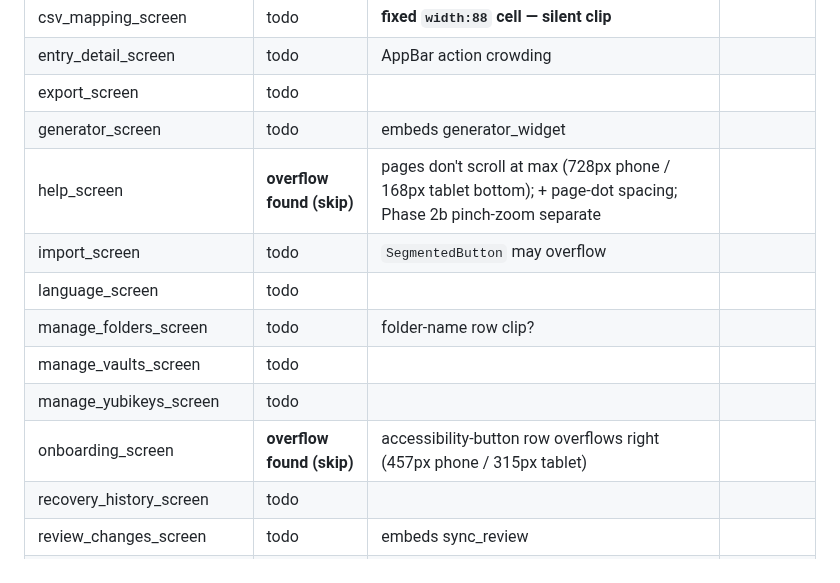
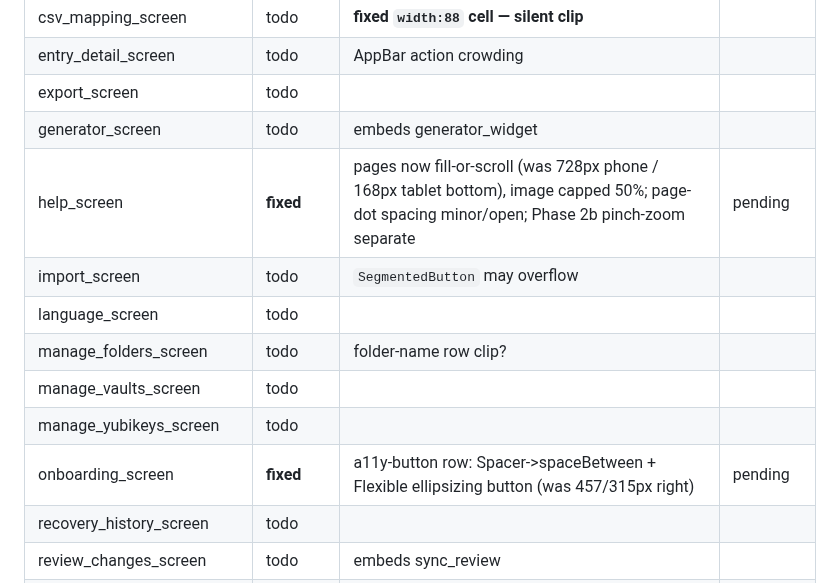
Before and after one commit to gabbro-foss/gabbro, a Markdown page: docs/PHASE2_OVERFLOW_COVERAGE.md, the part around the change. GitHub-like rendering.

Commit message:
Update overflow ledger: onboarding + help fixed
Co-Authored-By: Claude Opus 4.8 (1M context) <noreply@anthropic.com>

```diff
--- a/docs/PHASE2_OVERFLOW_COVERAGE.md
+++ b/docs/PHASE2_OVERFLOW_COVERAGE.md
@@ -24,13 +24,13 @@ Status: `todo` / `in-probe` (added, passing) / `fixed` (had a defect, fixed+veri
 | entry_detail_screen | todo | AppBar action crowding | |
 | export_screen | todo | | |
 | generator_screen | todo | embeds generator_widget | |
-| help_screen | **overflow found (skip)** | pages don't scroll at max (728px phone / 168px tablet bottom); + page-dot spacing; Phase 2b pinch-zoom separate | |
+| help_screen | **fixed** | pages now fill-or-scroll (was 728px phone / 168px tablet bottom), image capped 50%; page-dot spacing minor/open; Phase 2b pinch-zoom separate | pending |
 | import_screen | todo | `SegmentedButton` may overflow | |
 | language_screen | todo | | |
 | manage_folders_screen | todo | folder-name row clip? | |
 | manage_vaults_screen | todo | | |
 | manage_yubikeys_screen | todo | | |
-| onboarding_screen | **overflow found (skip)** | accessibility-button row overflows right (457px phone / 315px tablet) | |
+| onboarding_screen | **fixed** | a11y-button row: Spacer->spaceBetween + Flexible ellipsizing button (was 457/315px right) | pending |
 | recovery_history_screen | todo | | |
 | review_changes_screen | todo | embeds sync_review | |
 | save_confirm_screen | todo | | |
```
